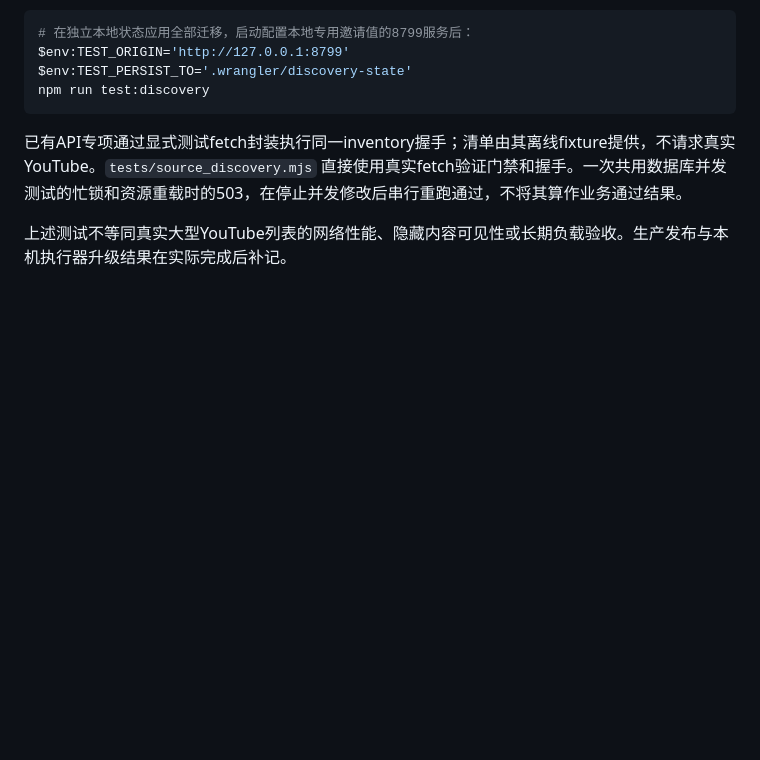
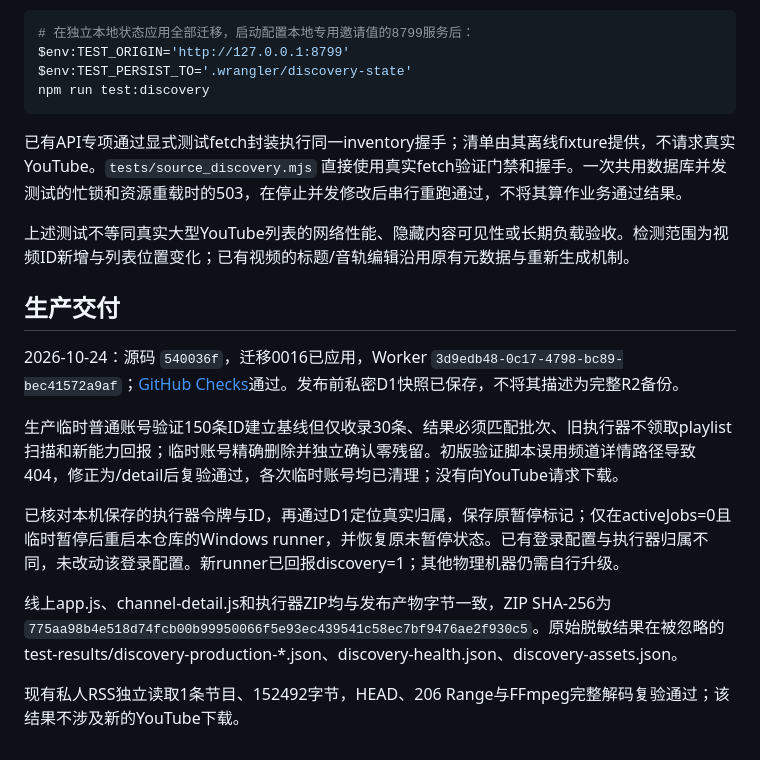
Before and after one commit to AEliu/YouTast, a Markdown page: docs/SOURCE-DISCOVERY.md, the part around the change. Rendered like a GitHub page; blank space fills up the shorter version.

Commit message:
docs: record verified source discovery deployment

```diff
--- a/docs/SOURCE-DISCOVERY.md
+++ b/docs/SOURCE-DISCOVERY.md
@@ -42,4 +42,16 @@ npm run test:discovery
 
 已有API专项通过显式测试fetch封装执行同一inventory握手；清单由其离线fixture提供，不请求真实YouTube。`tests/source_discovery.mjs` 直接使用真实fetch验证门禁和握手。一次共用数据库并发测试的忙锁和资源重载时的503，在停止并发修改后串行重跑通过，不将其算作业务通过结果。
 
-上述测试不等同真实大型YouTube列表的网络性能、隐藏内容可见性或长期负载验收。生产发布与本机执行器升级结果在实际完成后补记。
+上述测试不等同真实大型YouTube列表的网络性能、隐藏内容可见性或长期负载验收。检测范围为视频ID新增与列表位置变化；已有视频的标题/音轨编辑沿用原有元数据与重新生成机制。
+
+## 生产交付
+
+2026-10-24：源码 `540036f`，迁移0016已应用，Worker `3d9edb48-0c17-4798-bc89-bec41572a9af`；[GitHub Checks](https://github.com/AEliu/YouTast/actions/runs/40041068866)通过。发布前私密D1快照已保存，不将其描述为完整R2备份。
+
+生产临时普通账号验证150条ID建立基线但仅收录30条、结果必须匹配批次、旧执行器不领取playlist扫描和新能力回报；临时账号精确删除并独立确认零残留。初版验证脚本误用频道详情路径导致404，修正为/detail后复验通过，各次临时账号均已清理；没有向YouTube请求下载。
+
+已核对本机保存的执行器令牌与ID，再通过D1定位真实归属，保存原暂停标记；仅在activeJobs=0且临时暂停后重启本仓库的Windows runner，并恢复原未暂停状态。已有登录配置与执行器归属不同，未改动该登录配置。新runner已回报discovery=1；其他物理机器仍需自行升级。
+
+线上app.js、channel-detail.js和执行器ZIP均与发布产物字节一致，ZIP SHA-256为 `775aa98b4e518d74fcb00b99950066f5e93ec439541c58ec7bf9476ae2f930c5`。原始脱敏结果在被忽略的test-results/discovery-production-*.json、discovery-health.json、discovery-assets.json。
+
+现有私人RSS独立读取1条节目、152492字节，HEAD、206 Range与FFmpeg完整解码复验通过；该结果不涉及新的YouTube下载。
```
Also changed, not shown: docs/HANDOFF.md (+10 -8 lines).
